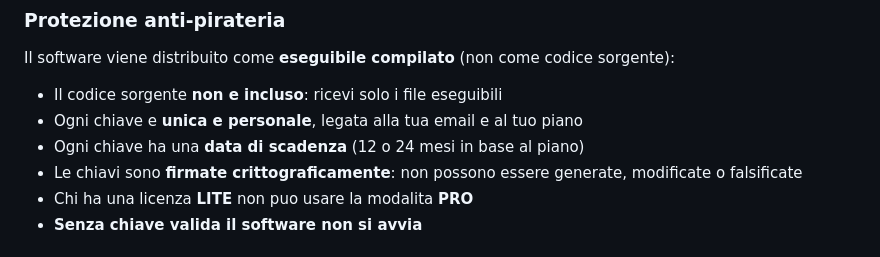
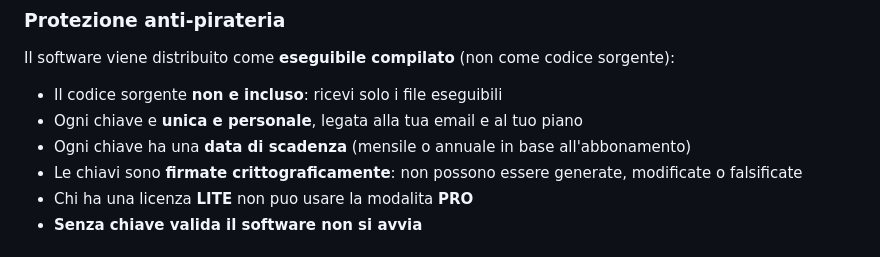
Before and after one commit to raffaele1991/Raffaele-Devita, a Markdown page: README.md, the part around the change. GitHub-like rendering.

Commit message:
fix: corregge scadenza da 12 mesi a mensile/annuale
https://claude.ai/code/session_013LKXCBx1B1cW1B7FgDmp92

```diff
--- a/README.md
+++ b/README.md
@@ -294,7 +294,7 @@ Il software viene distribuito come **eseguibile compilato** (non come codice sor
 
 - Il codice sorgente **non e incluso**: ricevi solo i file eseguibili
 - Ogni chiave e **unica e personale**, legata alla tua email e al tuo piano
-- Ogni chiave ha una **data di scadenza** (12 o 24 mesi in base al piano)
+- Ogni chiave ha una **data di scadenza** (mensile o annuale in base all'abbonamento)
 - Le chiavi sono **firmate crittograficamente**: non possono essere generate, modificate o falsificate
 - Chi ha una licenza **LITE** non puo usare la modalita **PRO**
 - **Senza chiave valida il software non si avvia**
```
